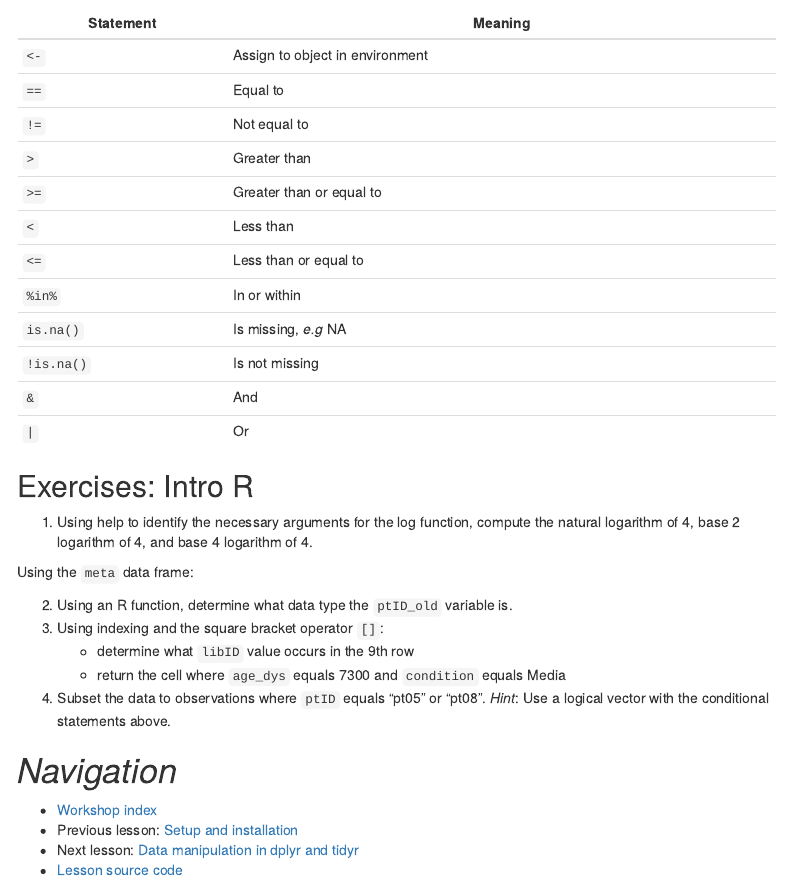
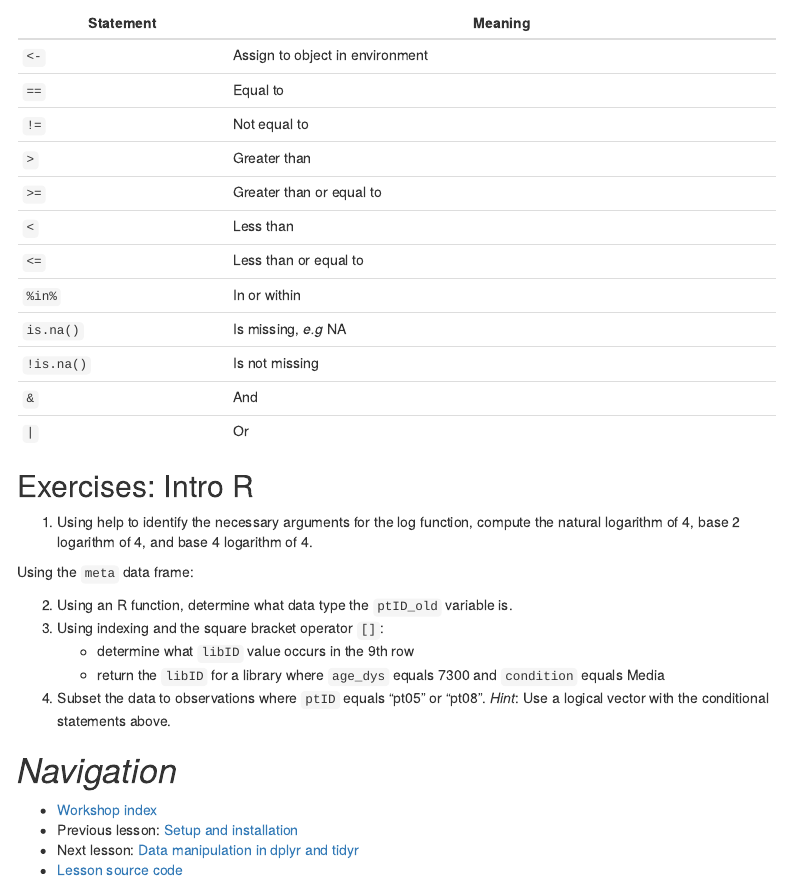
Before and after one commit to BIGslu/workshops, an R Markdown document (2022.08.15_R.tidyverse.workshop/1_introR.Rmd): the page in a window 1100 px wide, from 9530 px down. The pictures show the output file 2022.08.15_R.tidyverse.workshop/1_introR.html that the author committed with the source, opened offline; menus at the side of the page are left out.

Commit message:
typo, reknit

```diff
--- a/2022.08.15_R.tidyverse.workshop/1_introR.Rmd
+++ b/2022.08.15_R.tidyverse.workshop/1_introR.Rmd
@@ -324,7 +324,7 @@ Using the `meta` data frame:
 2. Using an R function, determine what data type the `ptID_old` variable is.
 3. Using indexing and the square bracket operator `[]`:
     - determine what `libID` value occurs in the 9th row
-    - return the cell where `age_dys` equals 7300 and `condition` equals Media
+    - return the `libID` for a library where `age_dys` equals 7300 and `condition` equals Media
 4. Subset the data to observations where `ptID` equals "pt05" or "pt08". *Hint*: Use a logical vector with the conditional statements above.
 
 # *Navigation*
```
Also changed, not shown: 2022.08.15_R.tidyverse.workshop/1_introR.html, 2022.08.15_R.tidyverse.workshop/images/volcano_plot.pdf.
